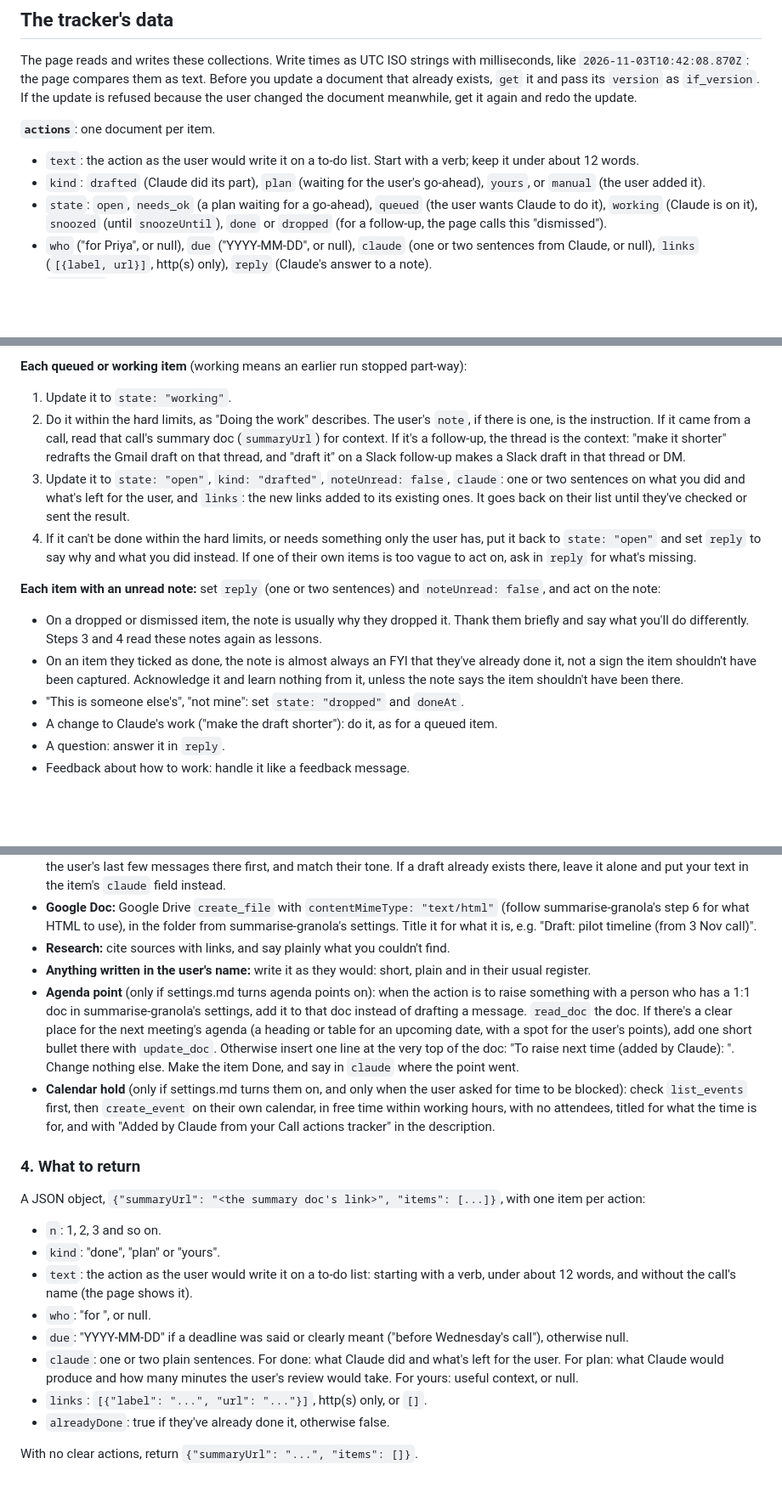
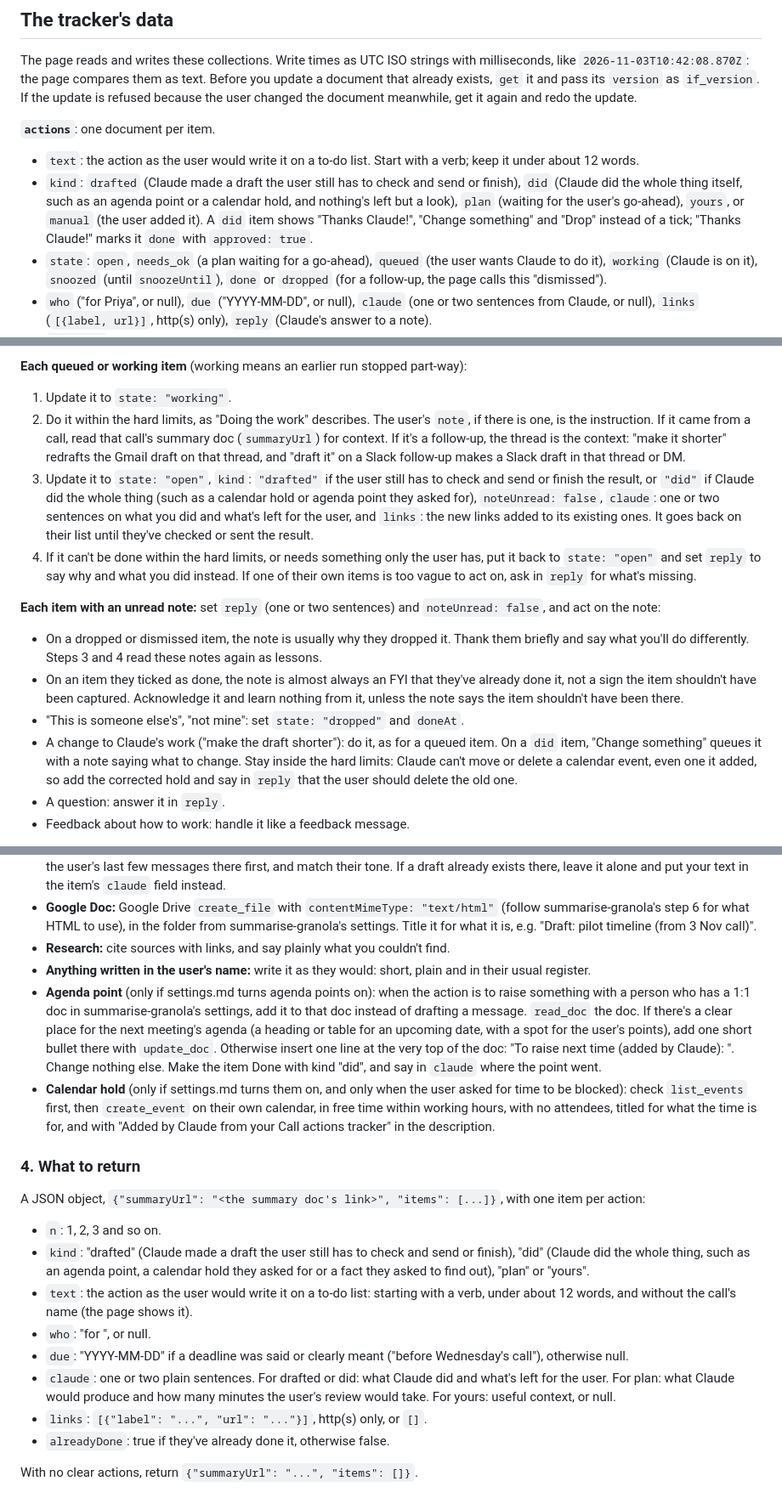
Before and after one commit to Aidan-Alexander/claude-toolkit, a Markdown page: call-actions/SKILL.md, 3 parts joined by grey strips. Shown at 85% size. GitHub-like rendering; blank space fills up the shorter version.

```diff
--- a/call-actions/SKILL.md
+++ b/call-actions/SKILL.md
@@ -37,7 +37,7 @@ The page reads and writes these collections. Write times as UTC ISO strings with
 
 **`actions`**: one document per item.
 - `text`: the action as the user would write it on a to-do list. Start with a verb; keep it under about 12 words.
-- `kind`: `drafted` (Claude did its part), `plan` (waiting for the user's go-ahead), `yours`, or `manual` (the user added it).
+- `kind`: `drafted` (Claude made a draft the user still has to check and send or finish), `did` (Claude did the whole thing itself, such as an agenda point or a calendar hold, and nothing's left but a look), `plan` (waiting for the user's go-ahead), `yours`, or `manual` (the user added it). A `did` item shows "Thanks Claude!", "Change something" and "Drop" instead of a tick; "Thanks Claude!" marks it `done` with `approved: true`.
 - `state`: `open`, `needs_ok` (a plan waiting for a go-ahead), `queued` (the user wants Claude to do it), `working` (Claude is on it), `snoozed` (until `snoozeUntil`), `done` or `dropped` (for a follow-up, the page calls this "dismissed").
 - `who` ("for Priya", or null), `due` ("YYYY-MM-DD", or null), `claude` (one or two sentences from Claude, or null), `links` (`[{label, url}]`, http(s) only), `reply` (Claude's answer to a note).
 - `priority` ("P0" to "P3"). Only the user sets this; never write it.
@@ -66,14 +66,14 @@ Make these reads together:
 **Each queued or working item** (working means an earlier run stopped part-way):
 1. Update it to `state: "working"`.
 2. Do it within the hard limits, as "Doing the work" describes. The user's `note`, if there is one, is the instruction. If it came from a call, read that call's summary doc (`summaryUrl`) for context. If it's a follow-up, the thread is the context: "make it shorter" redrafts the Gmail draft on that thread, and "draft it" on a Slack follow-up makes a Slack draft in that thread or DM.
-3. Update it to `state: "open"`, `kind: "drafted"`, `noteUnread: false`, `claude`: one or two sentences on what you did and what's left for the user, and `links`: the new links added to its existing ones. It goes back on their list until they've checked or sent the result.
+3. Update it to `state: "open"`, `kind`: `"drafted"` if the user still has to check and send or finish the result, or `"did"` if Claude did the whole thing (such as a calendar hold or agenda point they asked for), `noteUnread: false`, `claude`: one or two sentences on what you did and what's left for the user, and `links`: the new links added to its existing ones. It goes back on their list until they've checked or sent the result.
 4. If it can't be done within the hard limits, or needs something only the user has, put it back to `state: "open"` and set `reply` to say why and what you did instead. If one of their own items is too vague to act on, ask in `reply` for what's missing.
 
 **Each item with an unread note:** set `reply` (one or two sentences) and `noteUnread: false`, and act on the note:
 - On a dropped or dismissed item, the note is usually why they dropped it. Thank them briefly and say what you'll do differently. Steps 3 and 4 read these notes again as lessons.
 - On an item they ticked as done, the note is almost always an FYI that they've already done it, not a sign the item shouldn't have been captured. Acknowledge it and learn nothing from it, unless the note says the item shouldn't have been there.
 - "This is someone else's", "not mine": set `state: "dropped"` and `doneAt`.
-- A change to Claude's work ("make the draft shorter"): do it, as for a queued item.
+- A change to Claude's work ("make the draft shorter"): do it, as for a queued item. On a `did` item, "Change something" queues it with a note saying what to change. Stay inside the hard limits: Claude can't move or delete a calendar event, even one it added, so add the corrected hold and say in `reply` that the user should delete the old one.
 - A question: answer it in `reply`.
 - Feedback about how to work: handle it like a feedback message.
 
@@ -190,18 +190,18 @@ Before you draft anything to a person, check the user hasn't already done it: pe
 - **Google Doc:** Google Drive `create_file` with `contentMimeType: "text/html"` (follow summarise-granola's step 6 for what HTML to use), in the folder from summarise-granola's settings. Title it for what it is, e.g. "Draft: pilot timeline (from 3 Nov call)".
 - **Research:** cite sources with links, and say plainly what you couldn't find.
 - **Anything written in the user's name:** write it as they would: short, plain and in their usual register.
-- **Agenda point** (only if settings.md turns agenda points on): when the action is to raise something with a person who has a 1:1 doc in summarise-granola's settings, add it to that doc instead of drafting a message. `read_doc` the doc. If there's a clear place for the next meeting's agenda (a heading or table for an upcoming date, with a spot for the user's points), add one short bullet there with `update_doc`. Otherwise insert one line at the very top of the doc: "To raise next time (added by Claude): <the point>". Change nothing else. Make the item Done, and say in `claude` where the point went.
+- **Agenda point** (only if settings.md turns agenda points on): when the action is to raise something with a person who has a 1:1 doc in summarise-granola's settings, add it to that doc instead of drafting a message. `read_doc` the doc. If there's a clear place for the next meeting's agenda (a heading or table for an upcoming date, with a spot for the user's points), add one short bullet there with `update_doc`. Otherwise insert one line at the very top of the doc: "To raise next time (added by Claude): <the point>". Change nothing else. Make the item Done with kind "did", and say in `claude` where the point went.
 - **Calendar hold** (only if settings.md turns them on, and only when the user asked for time to be blocked): check `list_events` first, then `create_event` on their own calendar, in free time within working hours, with no attendees, titled for what the time is for, and with "Added by Claude from your Call actions tracker" in the description.
 
 ### 4. What to return
 
 A JSON object, `{"summaryUrl": "<the summary doc's link>", "items": [...]}`, with one item per action:
 - `n`: 1, 2, 3 and so on.
-- `kind`: "done", "plan" or "yours".
+- `kind`: "drafted" (Claude made a draft the user still has to check and send or finish), "did" (Claude did the whole thing, such as an agenda point, a calendar hold they asked for or a fact they asked to find out), "plan" or "yours".
 - `text`: the action as the user would write it on a to-do list: starting with a verb, under about 12 words, and without the call's name (the page shows it).
 - `who`: "for <name>", or null.
 - `due`: "YYYY-MM-DD" if a deadline was said or clearly meant ("before Wednesday's call"), otherwise null.
-- `claude`: one or two plain sentences. For done: what Claude did and what's left for the user. For plan: what Claude would produce and how many minutes the user's review would take. For yours: useful context, or null.
+- `claude`: one or two plain sentences. For drafted or did: what Claude did and what's left for the user. For plan: what Claude would produce and how many minutes the user's review would take. For yours: useful context, or null.
 - `links`: `[{"label": "...", "url": "..."}]`, http(s) only, or `[]`.
 - `alreadyDone`: true if they've already done it, otherwise false.
 
```
Also changed, not shown: other parts of call-actions/SKILL.md (+1 -1 lines), call-actions/README.md (+1 -0 lines), call-actions/screenshot.png, 3 other files.
